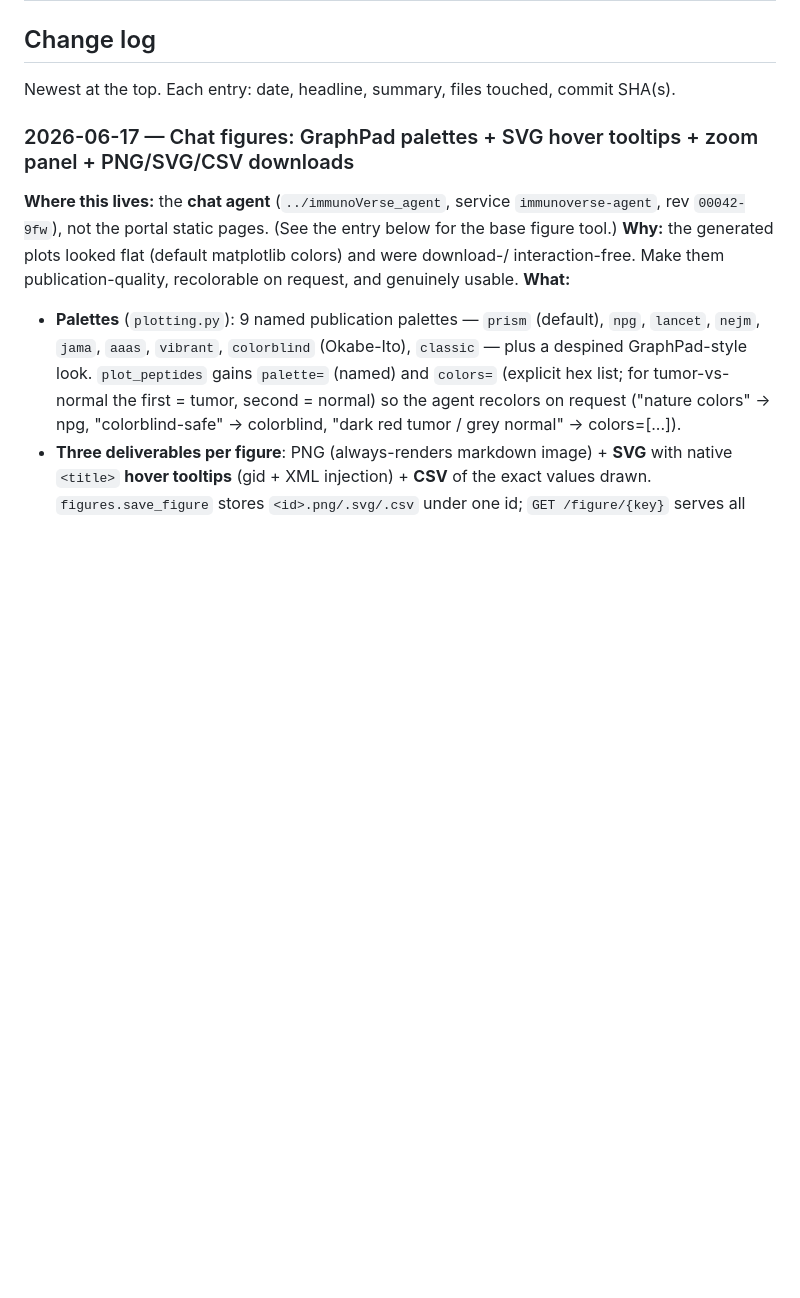
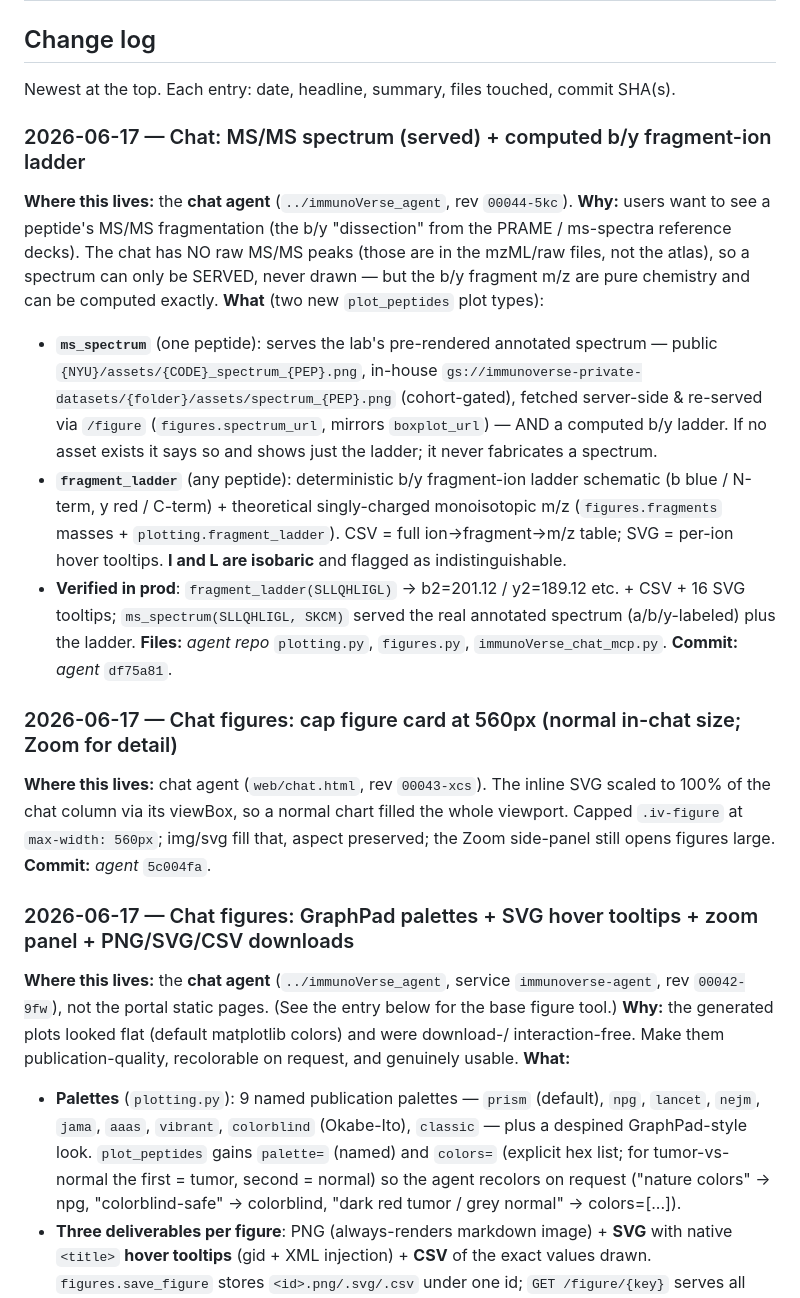
Before and after one commit to amans44/immunoverse-portal, a Markdown page: ARCHITECTURE.md, the part around the change. Drawn GitHub-style; blank space fills up the shorter version.

Commit message:
docs: log MS/MS spectrum + b/y ladder (and the 560px figure-size cap)
Change-log entries for the chat ms_spectrum (served annotated spectrum) +
fragment_ladder (computed b/y theoretical m/z) plot types, plus the earlier
figure-card size cap. Agent revs 00043-xcs / 00044-5kc.

Co-Authored-By: Claude Opus 4.8 (1M context) <noreply@anthropic.com>

```diff
--- a/ARCHITECTURE.md
+++ b/ARCHITECTURE.md
@@ -473,6 +473,36 @@ const IMG_PROXY = IMG_PROXIES[0]; // kept for truthy checks elsewhere
 ## Change log
 
 Newest at the top. Each entry: date, headline, summary, files touched, commit SHA(s).
+
+### 2026-06-17 — Chat: MS/MS spectrum (served) + computed b/y fragment-ion ladder
+**Where this lives:** the **chat agent** (`../immunoVerse_agent`, rev `00044-5kc`).
+**Why:** users want to see a peptide's MS/MS fragmentation (the b/y "dissection" from the
+PRAME / ms-spectra reference decks). The chat has NO raw MS/MS peaks (those are in the
+mzML/raw files, not the atlas), so a spectrum can only be SERVED, never drawn — but the
+b/y fragment m/z are pure chemistry and can be computed exactly.
+**What** (two new `plot_peptides` plot types):
+- **`ms_spectrum`** (one peptide): serves the lab's pre-rendered annotated spectrum —
+  public `{NYU}/assets/{CODE}_spectrum_{PEP}.png`, in-house
+  `gs://immunoverse-private-datasets/{folder}/assets/spectrum_{PEP}.png` (cohort-gated),
+  fetched server-side & re-served via `/figure` (`figures.spectrum_url`, mirrors
+  `boxplot_url`) — AND a computed b/y ladder. If no asset exists it says so and shows just
+  the ladder; it never fabricates a spectrum.
+- **`fragment_ladder`** (any peptide): deterministic b/y fragment-ion ladder schematic
+  (b blue / N-term, y red / C-term) + theoretical singly-charged monoisotopic m/z
+  (`figures.fragments` masses + `plotting.fragment_ladder`). CSV = full ion→fragment→m/z
+  table; SVG = per-ion hover tooltips. **I and L are isobaric** and flagged as
+  indistinguishable.
+- **Verified in prod**: `fragment_ladder(SLLQHLIGL)` → b2=201.12 / y2=189.12 etc. + CSV +
+  16 SVG tooltips; `ms_spectrum(SLLQHLIGL, SKCM)` served the real annotated spectrum
+  (a/b/y-labeled) plus the ladder.
+**Files:** _agent repo_ `plotting.py`, `figures.py`, `immunoVerse_chat_mcp.py`.
+**Commit:** _agent_ `df75a81`.
+
+### 2026-06-17 — Chat figures: cap figure card at 560px (normal in-chat size; Zoom for detail)
+**Where this lives:** chat agent (`web/chat.html`, rev `00043-xcs`). The inline SVG scaled
+to 100% of the chat column via its viewBox, so a normal chart filled the whole viewport.
+Capped `.iv-figure` at `max-width: 560px`; img/svg fill that, aspect preserved; the Zoom
+side-panel still opens figures large. **Commit:** _agent_ `5c004fa`.
 
 ### 2026-06-17 — Chat figures: GraphPad palettes + SVG hover tooltips + zoom panel + PNG/SVG/CSV downloads
 **Where this lives:** the **chat agent** (`../immunoVerse_agent`, service `immunoverse-agent`,
```
